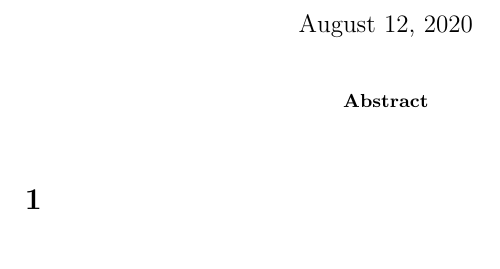
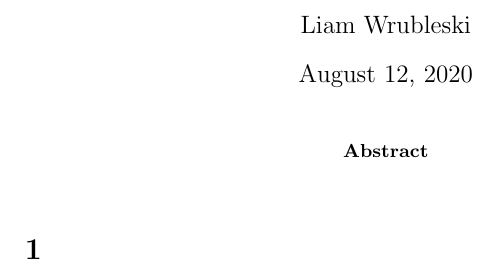
Before and after one commit to lawruble13/m2pi_demo, a LaTeX paper (document.tex): part of the page, cut at the place of the change. Compiled offline with pdfLaTeX.

Commit message:
Added author

```diff
--- a/document.tex
+++ b/document.tex
@@ -2,7 +2,7 @@
 
 %opening
 \title{}
-\author{}
+\author{Liam Wrubleski}
 
 \begin{document}
 
```
Also changed, not shown: document.pdf.
